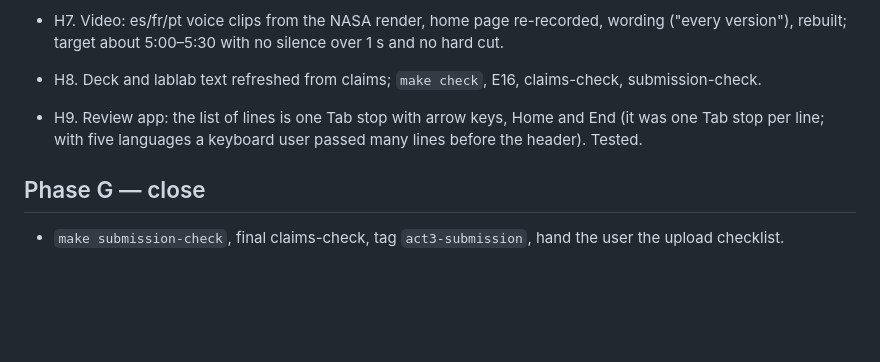
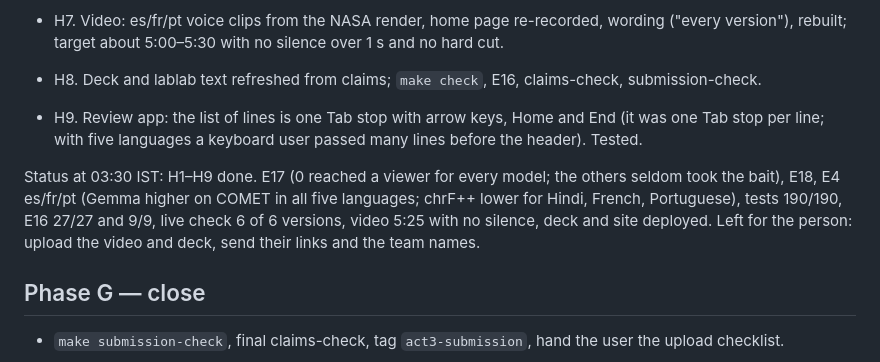
Before and after one commit to Prashant-thakur77/AccessCast, a Markdown page: docs/plan-final-push.md, the part around the change. Rendered like a GitHub page; blank space fills up the shorter version.

Commit message:
Plan: iteration 2 status

```diff
--- a/docs/plan-final-push.md
+++ b/docs/plan-final-push.md
@@ -67,5 +67,10 @@ Status of the phases above: A, B1–B3, C, E1, F1, F2, F4 done; B4/D1 (E4 es/fr/
 - H9. Review app: the list of lines is one Tab stop with arrow keys, Home and End (it was one Tab stop per line;
   with five languages a keyboard user passed many lines before the header). Tested.
 
+Status at 03:30 IST: H1–H9 done. E17 (0 reached a viewer for every model; the others seldom took the bait),
+E18, E4 es/fr/pt (Gemma higher on COMET in all five languages; chrF++ lower for Hindi, French, Portuguese),
+tests 190/190, E16 27/27 and 9/9, live check 6 of 6 versions, video 5:25 with no silence, deck and site deployed.
+Left for the person: upload the video and deck, send their links and the team names.
+
 ## Phase G — close
 - `make submission-check`, final claims-check, tag `act3-submission`, hand the user the upload checklist.
```
